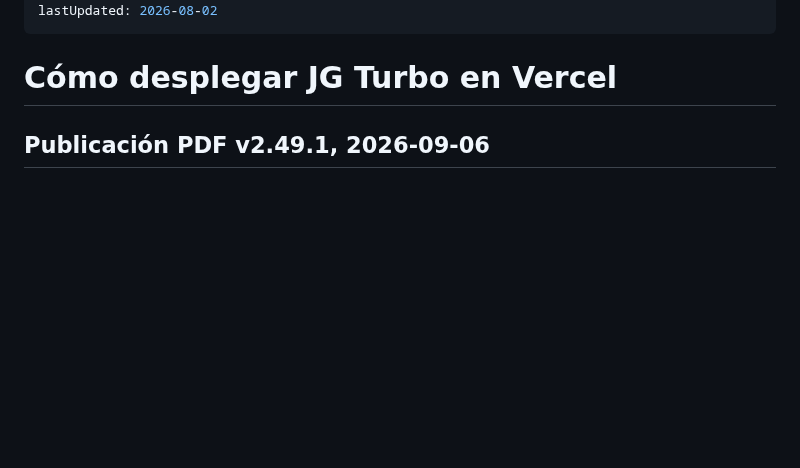
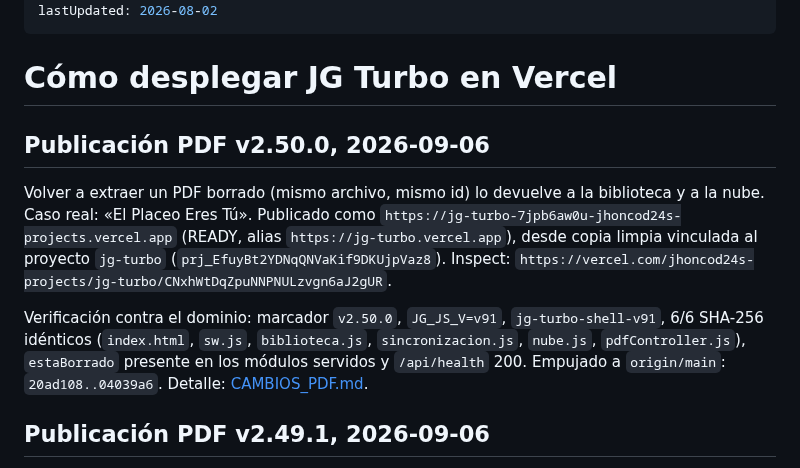
Before and after one commit to JHONCOD24/jg-turbo, a Markdown page: DOCUMENTACION_DESPLIEGUE.md, the part around the change. Drawn GitHub-style; blank space fills up the shorter version.

Commit message:
docs(pdf): registrar despliegue y verificacion v2.50.0 en produccion

```diff
--- a/DOCUMENTACION_DESPLIEGUE.md
+++ b/DOCUMENTACION_DESPLIEGUE.md
@@ -10,6 +10,22 @@ lastUpdated: 2026-08-02
 ---
 
 # Cómo desplegar JG Turbo en Vercel
+
+## Publicación PDF v2.50.0, 2026-09-06
+
+Volver a extraer un PDF borrado (mismo archivo, mismo id) lo devuelve a la
+biblioteca y a la nube. Caso real: «El Placeo Eres Tú». Publicado como
+`https://jg-turbo-7jpb6aw0u-jhoncod24s-projects.vercel.app` (READY, alias
+`https://jg-turbo.vercel.app`), desde copia limpia vinculada al proyecto
+`jg-turbo` (`prj_EfuyBt2YDNqQNVaKif9DKUjpVaz8`). Inspect:
+`https://vercel.com/jhoncod24s-projects/jg-turbo/CNxhWtDqZpuNNPNULzvgn6aJ2gUR`.
+
+Verificación contra el dominio: marcador `v2.50.0`, `JG_JS_V=v91`,
+`jg-turbo-shell-v91`, 6/6 SHA-256 idénticos (`index.html`, `sw.js`,
+`biblioteca.js`, `sincronizacion.js`, `nube.js`, `pdfController.js`),
+`estaBorrado` presente en los módulos servidos y `/api/health` 200.
+Empujado a `origin/main`: `20ad108..04039a6`. Detalle:
+[CAMBIOS_PDF.md](CAMBIOS_PDF.md).
 
 ## Publicación PDF v2.49.1, 2026-09-06
 
```
Also changed, not shown: CAMBIOS_PDF.md (+7 -1 lines).
